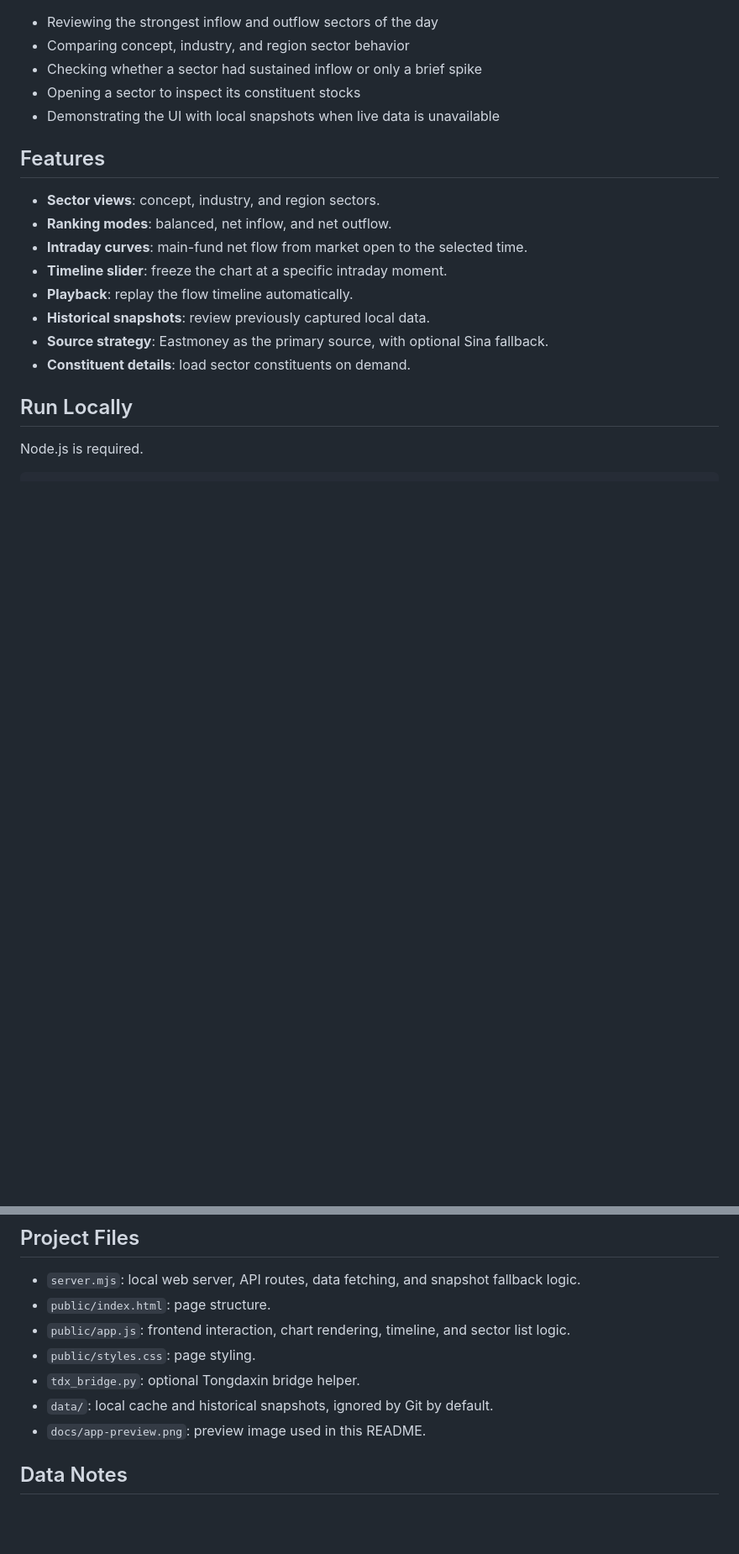
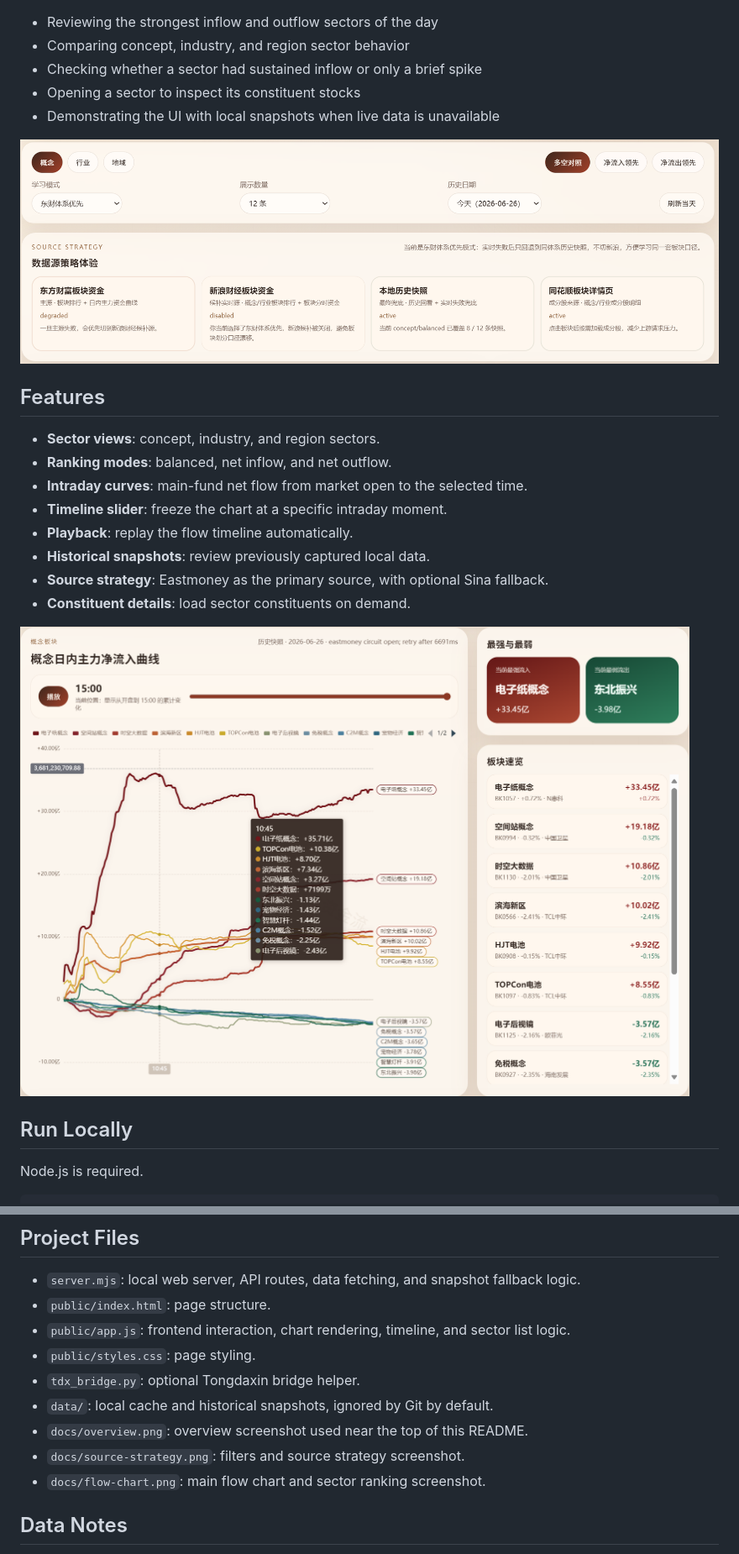
Before and after one commit to dean-stack/a-share-sector-flow-visualizer, a Markdown page: README.md, 2 parts joined by grey strips. Shown: that part at 84% size. Drawn GitHub-style; pictures changed too: docs/flow-chart.png (added), docs/source-strategy.png (added); blank space fills up the shorter version.

```diff
--- a/README.md
+++ b/README.md
@@ -92,6 +98,8 @@ It is useful for:
 - Opening a sector to inspect its constituent stocks
 - Demonstrating the UI with local snapshots when live data is unavailable
 
+![Filters and Source Strategy](docs/source-strategy.png)
+
 ## Features
 
 - **Sector views**: concept, industry, and region sectors.
@@ -102,6 +110,8 @@ It is useful for:
 - **Historical snapshots**: review previously captured local data.
 - **Source strategy**: Eastmoney as the primary source, with optional Sina fallback.
 - **Constituent details**: load sector constituents on demand.
+
+![Main Flow Chart and Sector Ranking](docs/flow-chart.png)
 
 ## Run Locally
 
@@ -127,7 +137,9 @@ If port `3100` is occupied, the server will try the next available port and prin
 - `public/styles.css`: page styling.
 - `tdx_bridge.py`: optional Tongdaxin bridge helper.
 - `data/`: local cache and historical snapshots, ignored by Git by default.
-- `docs/app-preview.png`: preview image used in this README.
+- `docs/overview.png`: overview screenshot used near the top of this README.
+- `docs/source-strategy.png`: filters and source strategy screenshot.
+- `docs/flow-chart.png`: main flow chart and sector ranking screenshot.
 
 ## Data Notes
 
```
Also changed, not shown: other parts of README.md (+9 -3 lines), docs/app-preview.png (deleted), docs/overview.png (added).
